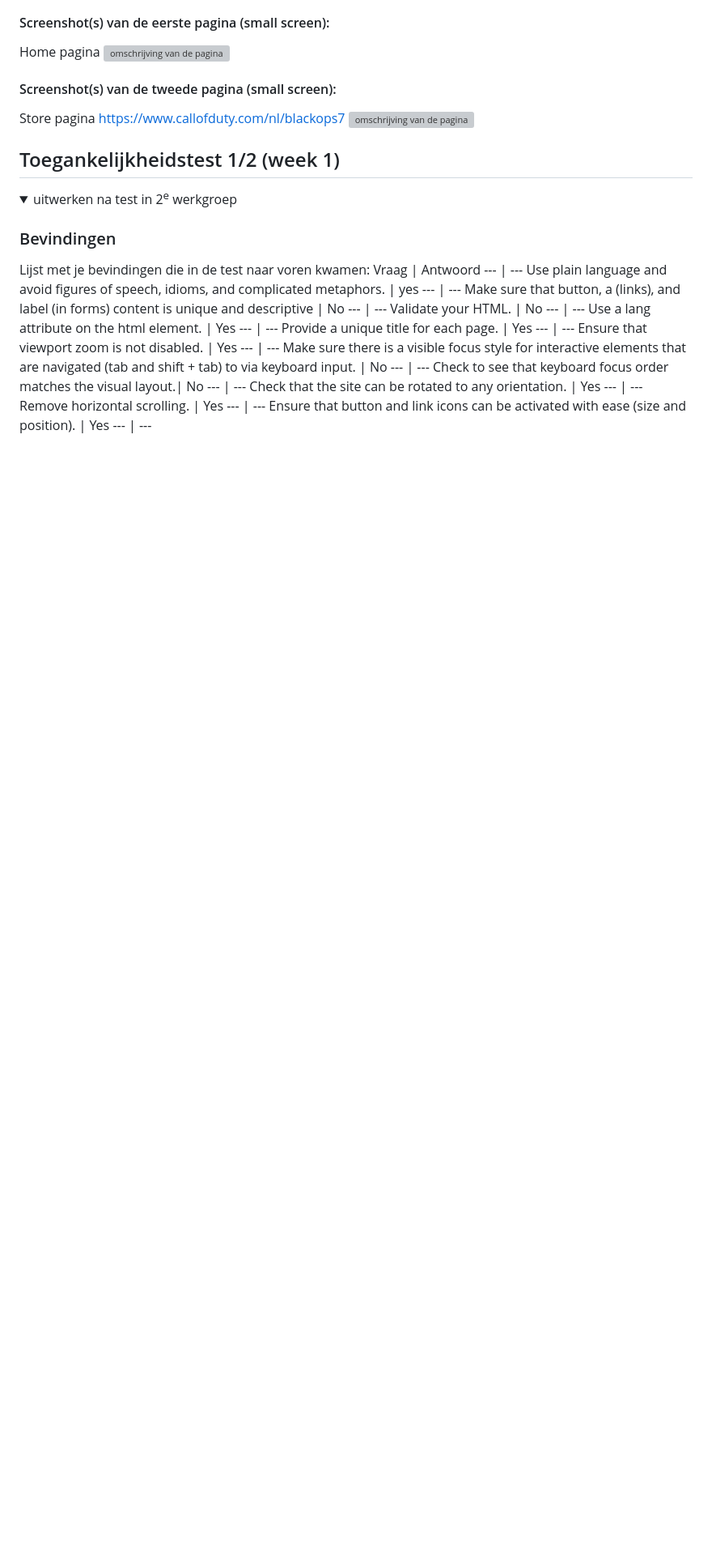
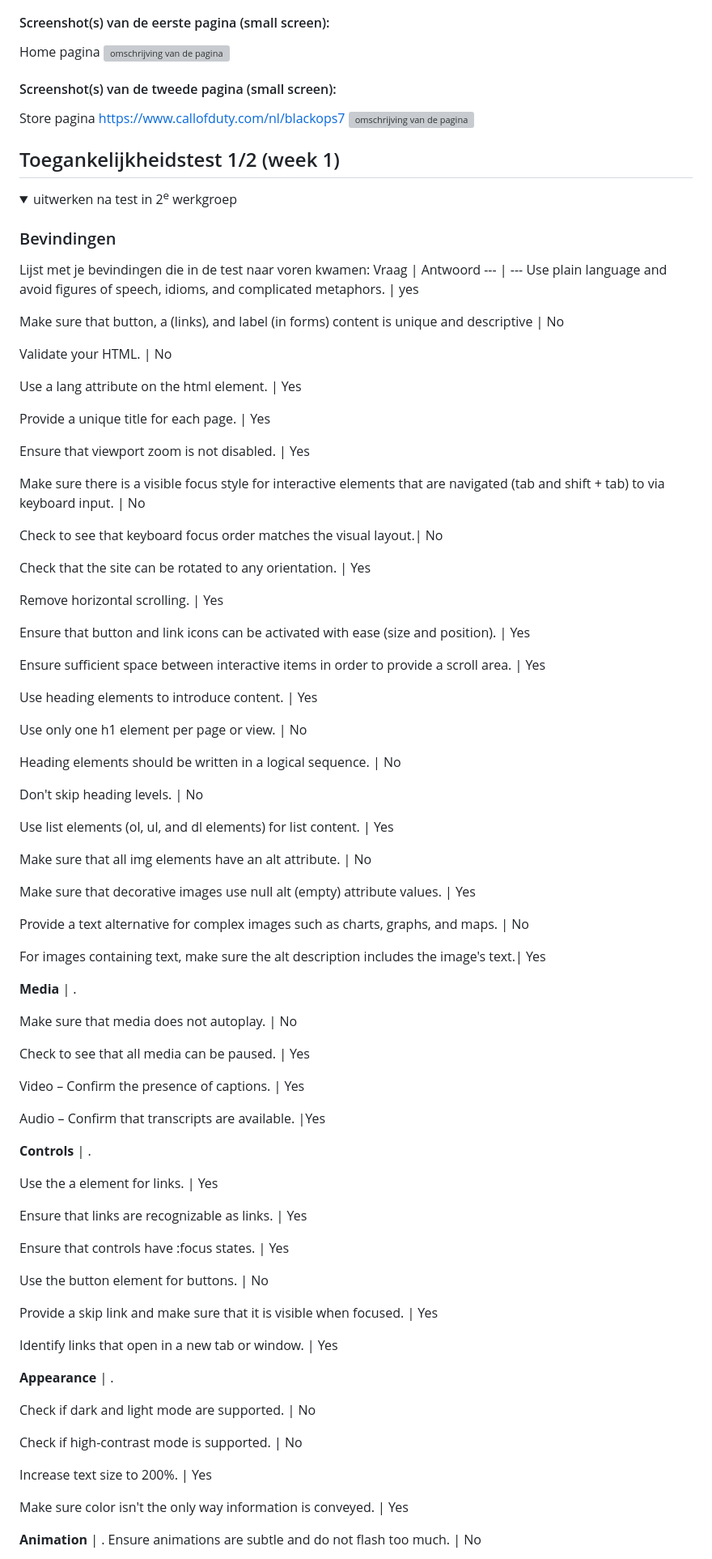
Before and after one commit to Danielverhva/FED, a Markdown page: README.md, the part around one of its changes. Shown at 81% size. GitHub-like rendering; folded sections open; blank space fills up the shorter version; grey boxes are pictures that could not be loaded.

```diff
--- a/README.md
+++ b/README.md
@@ -65,24 +65,81 @@ Nb. Door *open* toe te voegen aan een *details* element kun je deze standaard op
  Vraag | Antwoord
 --- | ---
 Use plain language and avoid figures of speech, idioms, and complicated metaphors. | yes
---- | ---
+
 Make sure that button, a (links), and label (in forms) content is unique and descriptive | No
---- | ---
+
 Validate your HTML. | No
---- | ---
+
 Use a lang attribute on the html element. | Yes
---- | ---
+
 Provide a unique title for each page. | Yes
---- | ---
+
 Ensure that viewport zoom is not disabled. | Yes
---- | ---
+
 Make sure there is a visible focus style for interactive elements that are navigated (tab and shift + tab) to via keyboard input. | No
---- | ---
+
 Check to see that keyboard focus order matches the visual layout.| No
---- | ---
+
 Check that the site can be rotated to any orientation. | Yes
---- | ---
+
 Remove horizontal scrolling. | Yes
---- | ---
+
 Ensure that button and link icons can be activated with ease (size and position). | Yes
---- | ---
+
+Ensure sufficient space between interactive items in order to provide a scroll area. | Yes
+
+Use heading elements to introduce content. | Yes
+
+Use only one h1 element per page or view. | No
+
+Heading elements should be written in a logical sequence. | No
+
+Don't skip heading levels. | No
+
+Use list elements (ol, ul, and dl elements) for list content. | Yes
+
+Make sure that all img elements have an alt attribute. | No
+
+Make sure that decorative images use null alt (empty) attribute values. | Yes
+
+Provide a text alternative for complex images such as charts, graphs, and maps. | No
+
+For images containing text, make sure the alt description includes the image's text.| Yes
+
+**Media** |   .
+
+Make sure that media does not autoplay. | No
+
+Check to see that all media can be paused. | Yes
+
+Video – Confirm the presence of captions. | Yes
+
+Audio – Confirm that transcripts are available. |Yes
+
+**Controls** |  .
+
+Use the a element for links. | Yes
+
+Ensure that links are recognizable as links. | Yes
+
+Ensure that controls have :focus states. | Yes
+
+Use the button element for buttons. | No
+
+Provide a skip link and make sure that it is visible when focused. | Yes
+
+Identify links that open in a new tab or window. | Yes
+
+**Appearance** | .
+
+Check if dark and light mode are supported. | No
+
+Check if high-contrast mode is supported. | No
+
+Increase text size to 200%. | Yes
+
+Make sure color isn't the only way information is conveyed. | Yes
+
+**Animation** | .
+Ensure animations are subtle and do not flash too much. | No
+
```
Also changed, not shown: other parts of README.md (+17 -0 lines).
